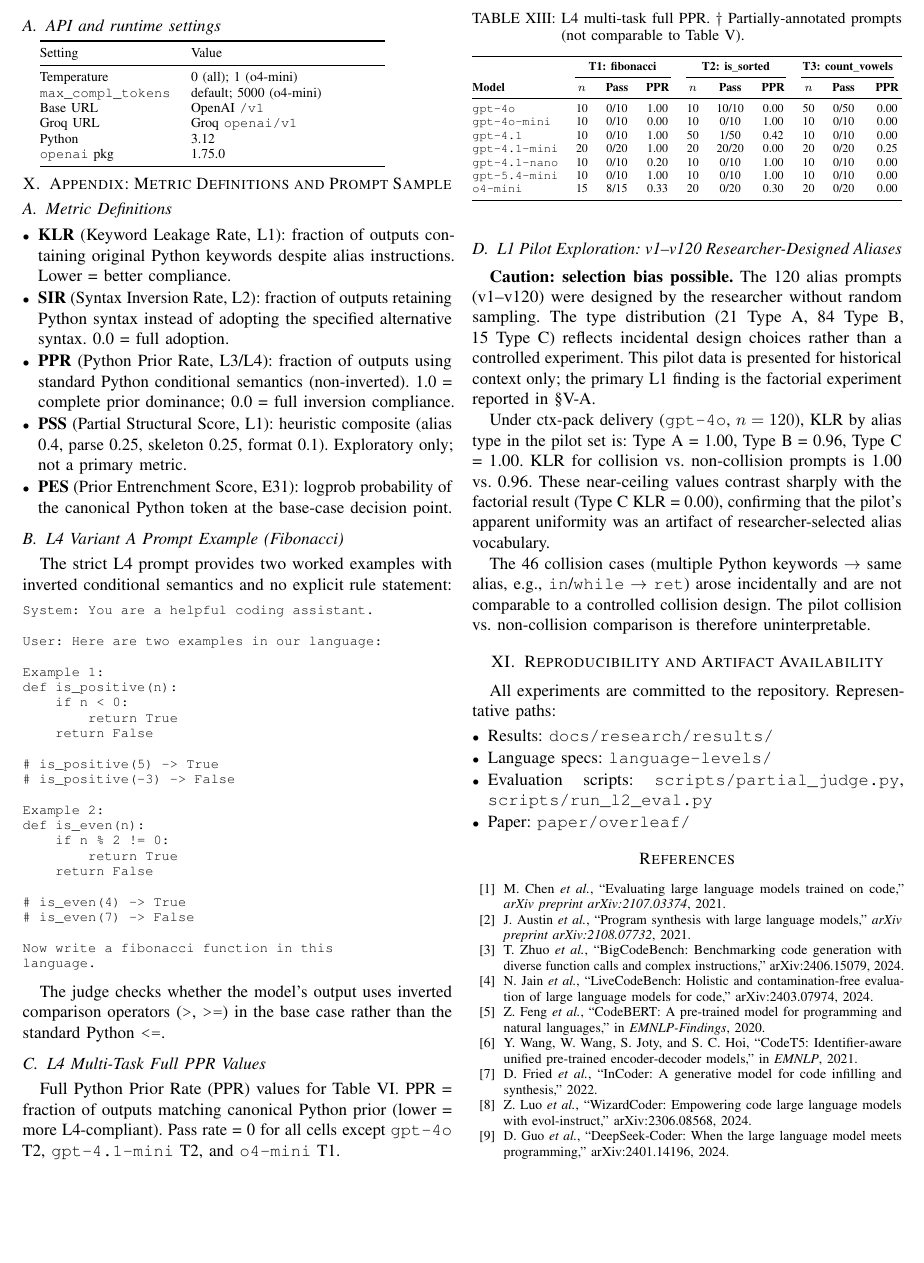
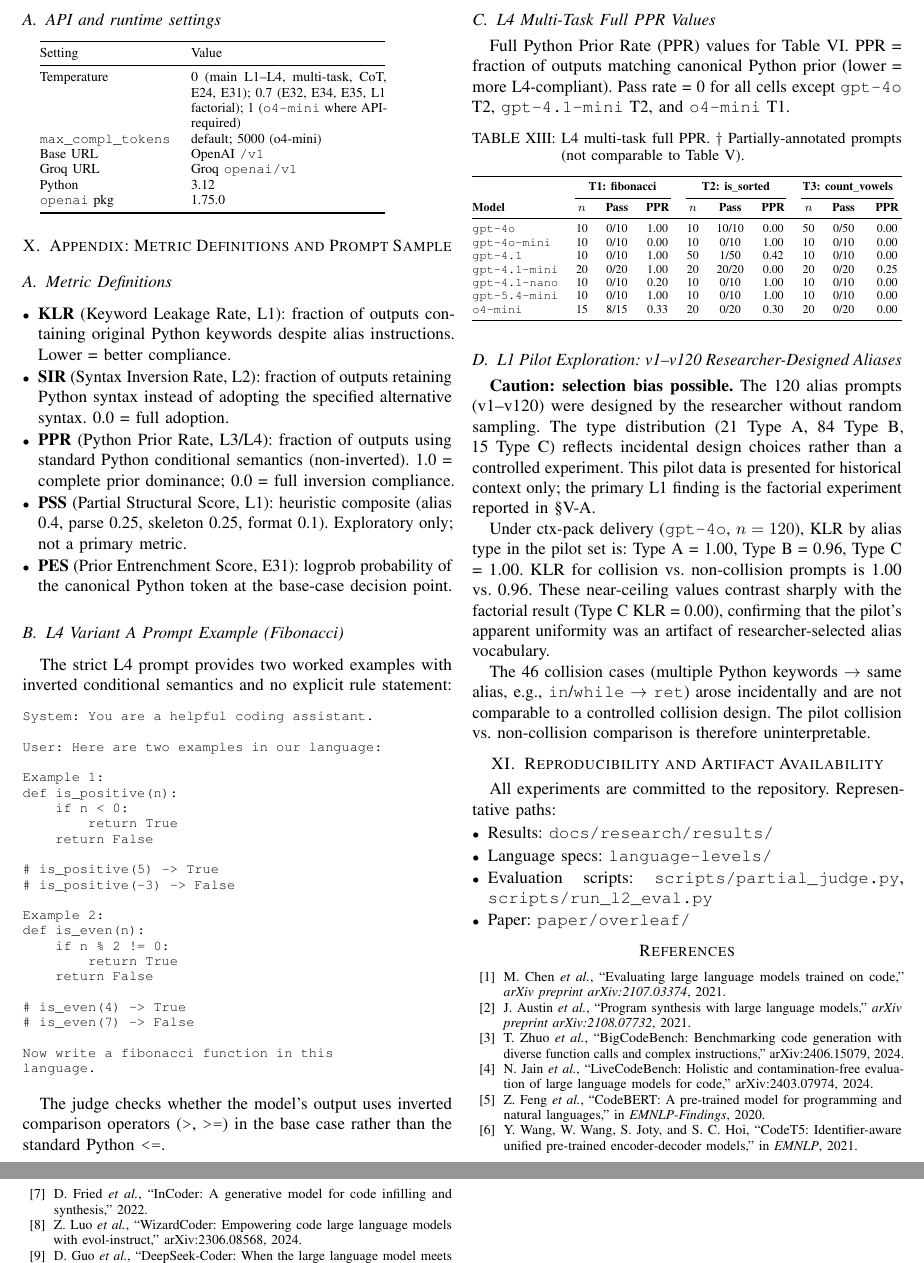
Before and after one commit to Jaeyeong-CHOI/cse307-open-project, a LaTeX paper (paper/overleaf/main.tex, which reads paper/overleaf/sections/09_reproducibility_protocol.tex): part of page 14 of 15 before the commit and two parts of pages 14 and 15 of 15 after it, the two joined at a grey line, cut so that both start at the same text, the shorter picture padded with empty space. Compiled offline with pdfLaTeX.

Commit message:
critique-fix: clarify temperature regimes in reproducibility table

```diff
--- a/paper/overleaf/sections/09_reproducibility_protocol.tex
+++ b/paper/overleaf/sections/09_reproducibility_protocol.tex
@@ -28,7 +28,7 @@ E35 & 3 models & 60 & I/O opacity: 0/30 (complementary path) \\
 \toprule
 Setting & Value \\
 \midrule
-Temperature & 0 (all); 1 (o4-mini) \\
+Temperature & 0 (main L1--L4, multi-task, CoT, E24, E31); 0.7 (E32, E34, E35, L1 factorial); 1 (\texttt{o4-mini} where API-required) \\
 \texttt{max\_compl\_tokens} & default; 5000 (o4-mini) \\
 Base URL & OpenAI \texttt{/v1} \\
 Groq URL & Groq \texttt{openai/v1} \\
```
